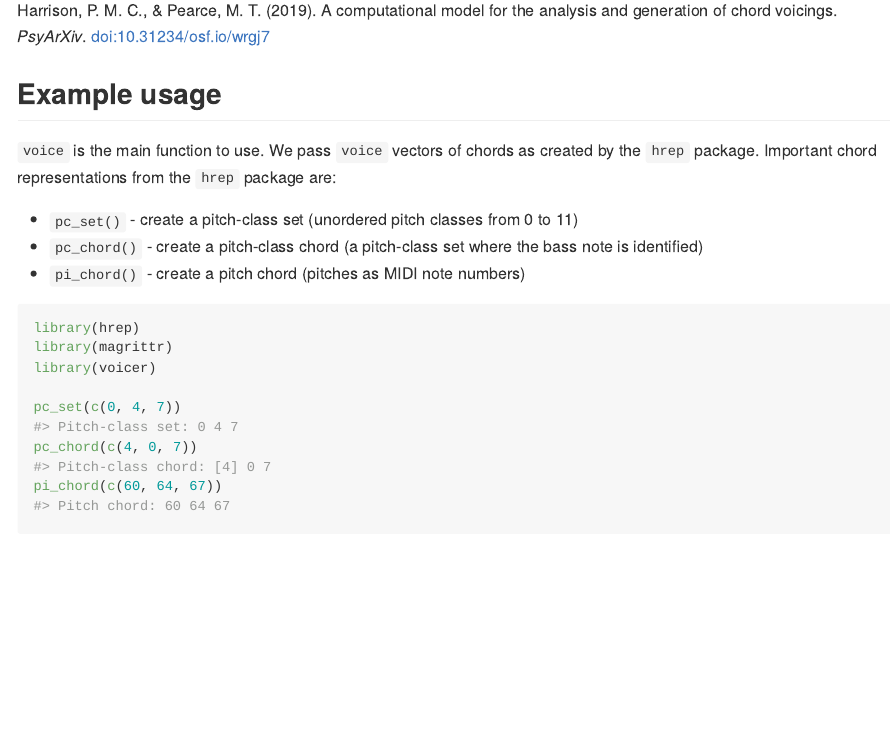
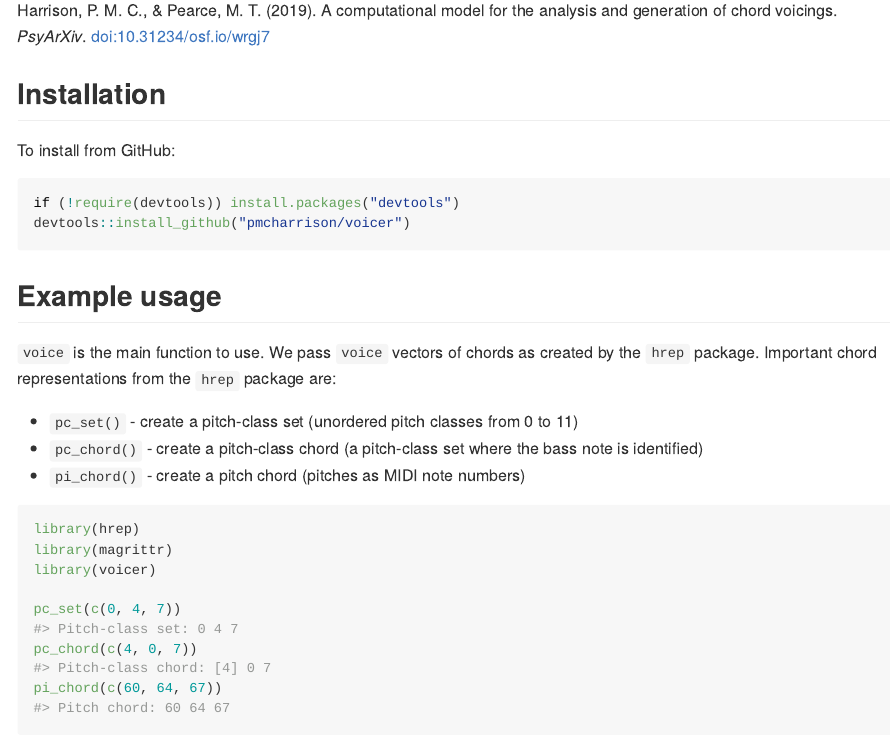
Before and after one commit to pmcharrison/voicer, an R Markdown document (README.Rmd): the page in a window 1100 px wide, from 250 px down. The pictures show the output file README.md that the author committed with the source, drawn offline in the style of GitHub; badge pictures from the web are left out.

Commit message:
Adding installation instructions

````diff
--- a/README.Rmd
+++ b/README.Rmd
@@ -34,6 +34,15 @@ Harrison, P. M. C., & Pearce, M. T. (2019).
 A computational model for the analysis and generation of chord voicings.
 *PsyArXiv*.
 [doi:10.31234/osf.io/wrgj7](https://doi.org/10.31234/osf.io/wrgj7)
+
+## Installation
+
+To install from GitHub:
+
+```r
+if (!require(devtools)) install.packages("devtools")
+devtools::install_github("pmcharrison/voicer")
+```
 
 ## Example usage
 
````
Also changed, not shown: README.md.
